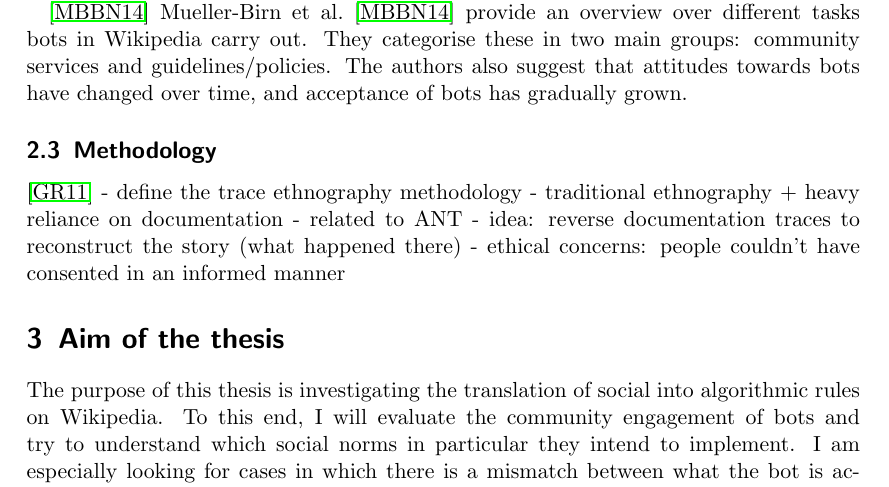
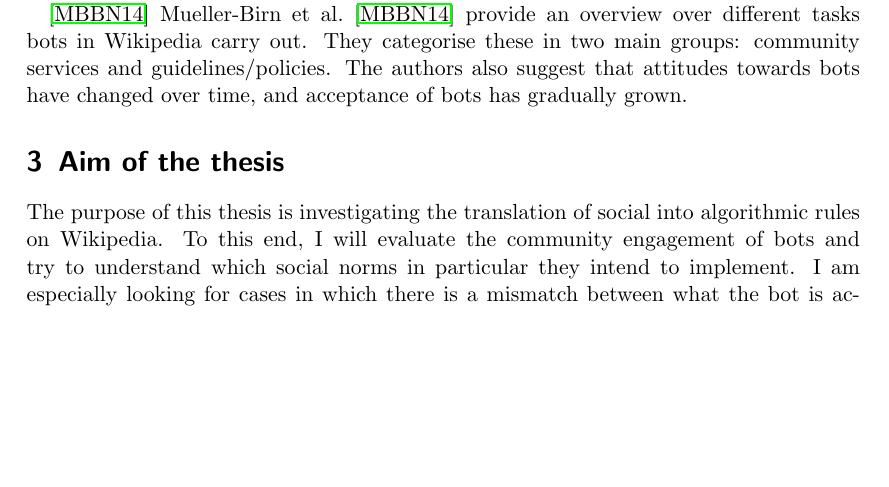
Before and after one commit to lusy/wikibots, a LaTeX document (expose_ma/expose_ma.tex): part of page 5 of 10, cut so that both start at the same text, the shorter picture padded with empty space. Compiled offline with pdfLaTeX.

Commit message:
Remove methodology from literature review

```diff
--- a/expose_ma/expose_ma.tex
+++ b/expose_ma/expose_ma.tex
@@ -256,16 +256,6 @@ Don't bite the newbies
   The authors also suggest that attitudes towards bots have changed over time, and acceptance of bots has gradually grown.
 
 
-\subsection{Methodology}
-\cite{GeiRib2011}
-- define the trace ethnography methodology
-- traditional ethnography + heavy reliance on documentation
-- related to ANT
-- idea: reverse documentation traces to reconstruct the story (what happened
-  there)
-- ethical concerns: people couldn't have consented in an informed manner
-
-
 \section{Aim of the thesis}
 %\noindent \emph{Welche Ziele werden mit der Arbeit verfolgt? Welche zentralen Fragen lassen sich daraus ableiten?}
 The purpose of this thesis is investigating the translation of social into algorithmic rules on Wikipedia.
```
